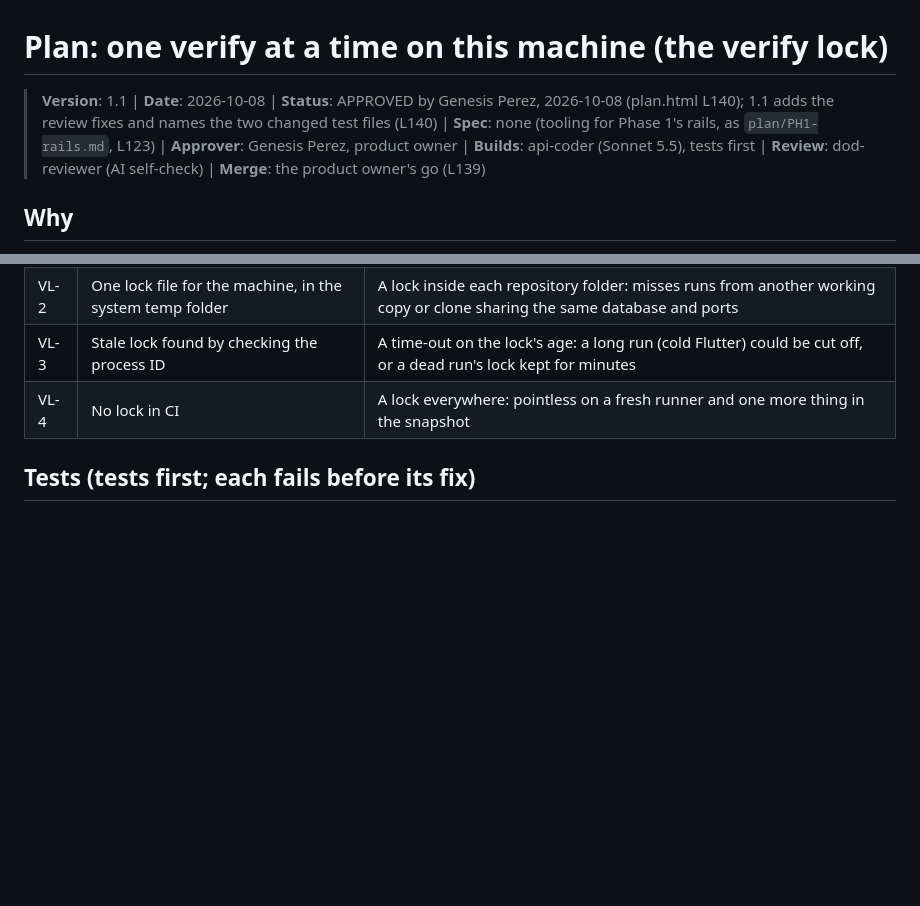
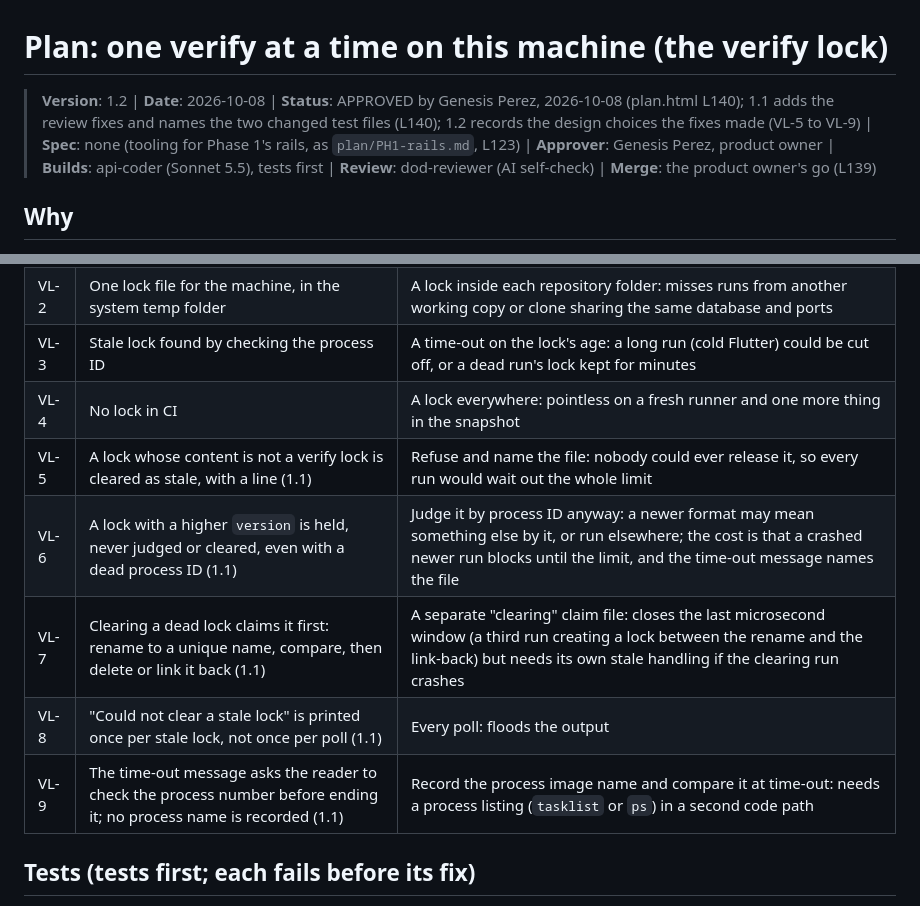
Before and after one commit to dev42025pwd/gabay, a Markdown page: plan/PH1-verify-lock.md, 2 parts joined by grey strips. Drawn GitHub-style; blank space fills up the shorter version.

Commit message:
plan/PH1-verify-lock.md 1.2: the design choices the review fixes made (VL-5 to VL-9)
Co-Authored-By: Claude Opus 5.5 <noreply@anthropic.com>

```diff
--- a/plan/PH1-verify-lock.md
+++ b/plan/PH1-verify-lock.md
@@ -1,6 +1,6 @@
 # Plan: one verify at a time on this machine (the verify lock)
 
-> **Version**: 1.1 | **Date**: 2026-10-08 | **Status**: APPROVED by Genesis Perez, 2026-10-08 (plan.html L140); 1.1 adds the review fixes and names the two changed test files (L140) | **Spec**: none (tooling for Phase 1's rails, as `plan/PH1-rails.md`, L123) | **Approver**: Genesis Perez, product owner | **Builds**: api-coder (Sonnet 5.5), tests first | **Review**: dod-reviewer (AI self-check) | **Merge**: the product owner's go (L139)
+> **Version**: 1.2 | **Date**: 2026-10-08 | **Status**: APPROVED by Genesis Perez, 2026-10-08 (plan.html L140); 1.1 adds the review fixes and names the two changed test files (L140); 1.2 records the design choices the fixes made (VL-5 to VL-9) | **Spec**: none (tooling for Phase 1's rails, as `plan/PH1-rails.md`, L123) | **Approver**: Genesis Perez, product owner | **Builds**: api-coder (Sonnet 5.5), tests first | **Review**: dod-reviewer (AI self-check) | **Merge**: the product owner's go (L139)
 
 ## Why
 
@@ -27,6 +27,11 @@ Part 2 (each coder in its own `git worktree` with its own database `gabay_wt_<na
 | VL-2 | One lock file for the machine, in the system temp folder | A lock inside each repository folder: misses runs from another working copy or clone sharing the same database and ports |
 | VL-3 | Stale lock found by checking the process ID | A time-out on the lock's age: a long run (cold Flutter) could be cut off, or a dead run's lock kept for minutes |
 | VL-4 | No lock in CI | A lock everywhere: pointless on a fresh runner and one more thing in the snapshot |
+| VL-5 | A lock whose content is not a verify lock is cleared as stale, with a line (1.1) | Refuse and name the file: nobody could ever release it, so every run would wait out the whole limit |
+| VL-6 | A lock with a higher `version` is held, never judged or cleared, even with a dead process ID (1.1) | Judge it by process ID anyway: a newer format may mean something else by it, or run elsewhere; the cost is that a crashed newer run blocks until the limit, and the time-out message names the file |
+| VL-7 | Clearing a dead lock claims it first: rename to a unique name, compare, then delete or link it back (1.1) | A separate "clearing" claim file: closes the last microsecond window (a third run creating a lock between the rename and the link-back) but needs its own stale handling if the clearing run crashes |
+| VL-8 | "Could not clear a stale lock" is printed once per stale lock, not once per poll (1.1) | Every poll: floods the output |
+| VL-9 | The time-out message asks the reader to check the process number before ending it; no process name is recorded (1.1) | Record the process image name and compare it at time-out: needs a process listing (`tasklist` or `ps`) in a second code path |
 
 ## Tests (tests first; each fails before its fix)
 
```
